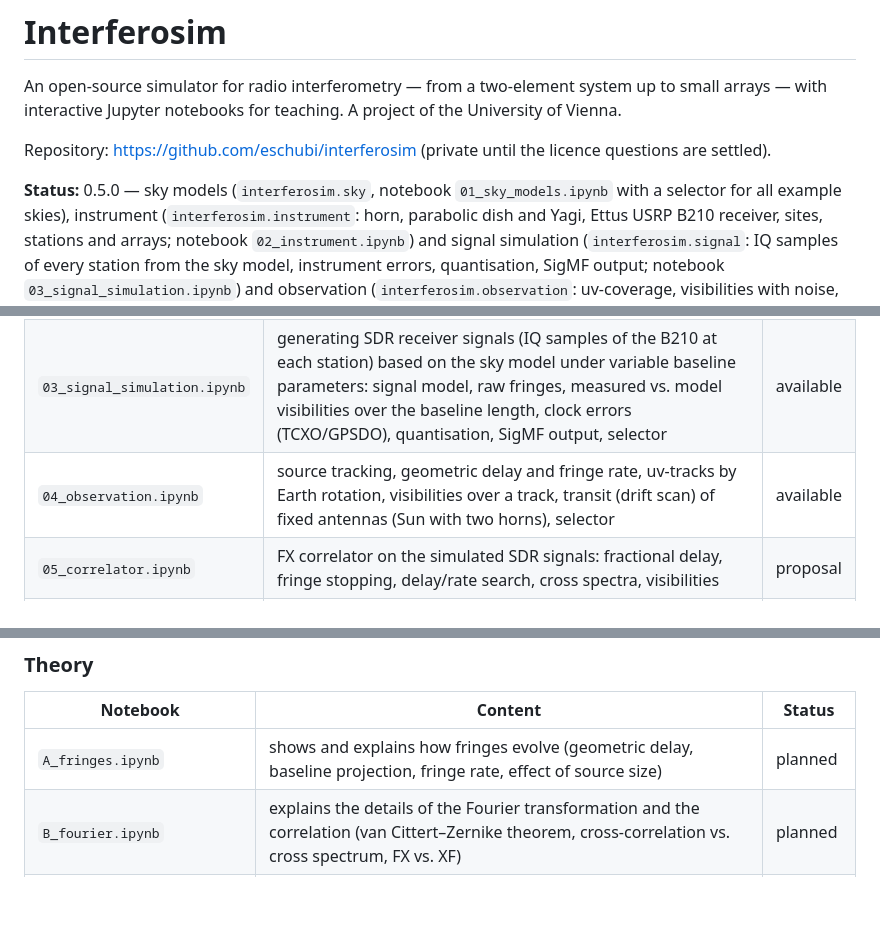
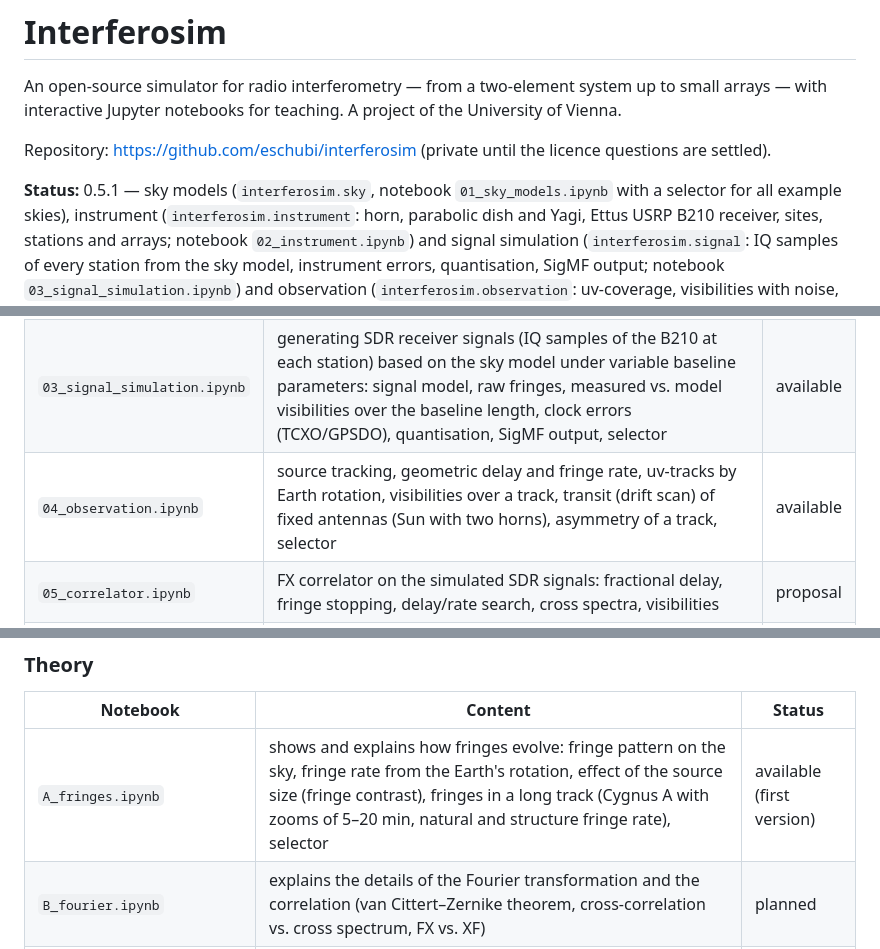
Before and after one commit to eschubi/interferosim, a Markdown page: README.md, 3 parts joined by grey strips. GitHub-like rendering; blank space fills up the shorter version.

```diff
--- a/README.md
+++ b/README.md
@@ -8,7 +8,7 @@ teaching. A project of the University of Vienna.
 Repository: <https://github.com/eschubi/interferosim> (private until the
 licence questions are settled).
 
-**Status:** 0.5.0 — sky models (`interferosim.sky`, notebook
+**Status:** 0.5.1 — sky models (`interferosim.sky`, notebook
 `01_sky_models.ipynb` with a selector for all example skies),
 instrument (`interferosim.instrument`: horn, parabolic dish and Yagi,
 Ettus USRP B210 receiver, sites, stations and arrays; notebook
@@ -99,7 +99,7 @@ interactive selector (ipywidgets):
 | `01_sky_models.ipynb` | sky models, file format, maps, own skies, visibilities, catalogue of known regions with selector | available |
 | `02_instrument.ipynb` | antenna types and primary beams, dish transfer function, B210 receiver and sensitivity, arrays and baselines, choice of the baseline length (Cyg A), selector | available |
 | `03_signal_simulation.ipynb` | generating SDR receiver signals (IQ samples of the B210 at each station) based on the sky model under variable baseline parameters: signal model, raw fringes, measured vs. model visibilities over the baseline length, clock errors (TCXO/GPSDO), quantisation, SigMF output, selector | available |
-| `04_observation.ipynb` | source tracking, geometric delay and fringe rate, uv-tracks by Earth rotation, visibilities over a track, transit (drift scan) of fixed antennas (Sun with two horns), selector | available |
+| `04_observation.ipynb` | source tracking, geometric delay and fringe rate, uv-tracks by Earth rotation, visibilities over a track, transit (drift scan) of fixed antennas (Sun with two horns), asymmetry of a track, selector | available |
 | `05_correlator.ipynb` | FX correlator on the simulated SDR signals: fractional delay, fringe stopping, delay/rate search, cross spectra, visibilities | proposal |
 | `06_imaging.ipynb` | gridding, natural/uniform/robust weighting, dirty beam and dirty image | proposal |
 | `07_deconvolution.ipynb` | Högbom CLEAN vs. Wiener filter, restoration (migrated from Appendix A) | proposal |
@@ -110,7 +110,7 @@ interactive selector (ipywidgets):
 
 | Notebook | Content | Status |
 |---|---|---|
-| `A_fringes.ipynb` | shows and explains how fringes evolve (geometric delay, baseline projection, fringe rate, effect of source size) | planned |
+| `A_fringes.ipynb` | shows and explains how fringes evolve: fringe pattern on the sky, fringe rate from the Earth's rotation, effect of the source size (fringe contrast), fringes in a long track (Cygnus A with zooms of 5–20 min, natural and structure fringe rate), selector | available (first version) |
 | `B_fourier.ipynb` | explains the details of the Fourier transformation and the correlation (van Cittert–Zernike theorem, cross-correlation vs. cross spectrum, FX vs. XF) | planned |
 | `C_sampling_iq.ipynb` | sampling and complex baseband: Nyquist, IQ mixing, aliasing, quantisation, what the B210 delivers | proposal |
 | `D_noise_sensitivity.ipynb` | radiometer equation, SEFD, noise of a visibility, S/N against integration time, bandwidth and baseline length | proposal |
```
Also changed, not shown: CHANGELOG.md (+13 -0 lines), notebooks/README.md (+2 -2 lines), docs/images/obs_track_symmetry.png (added), 12 other files.
